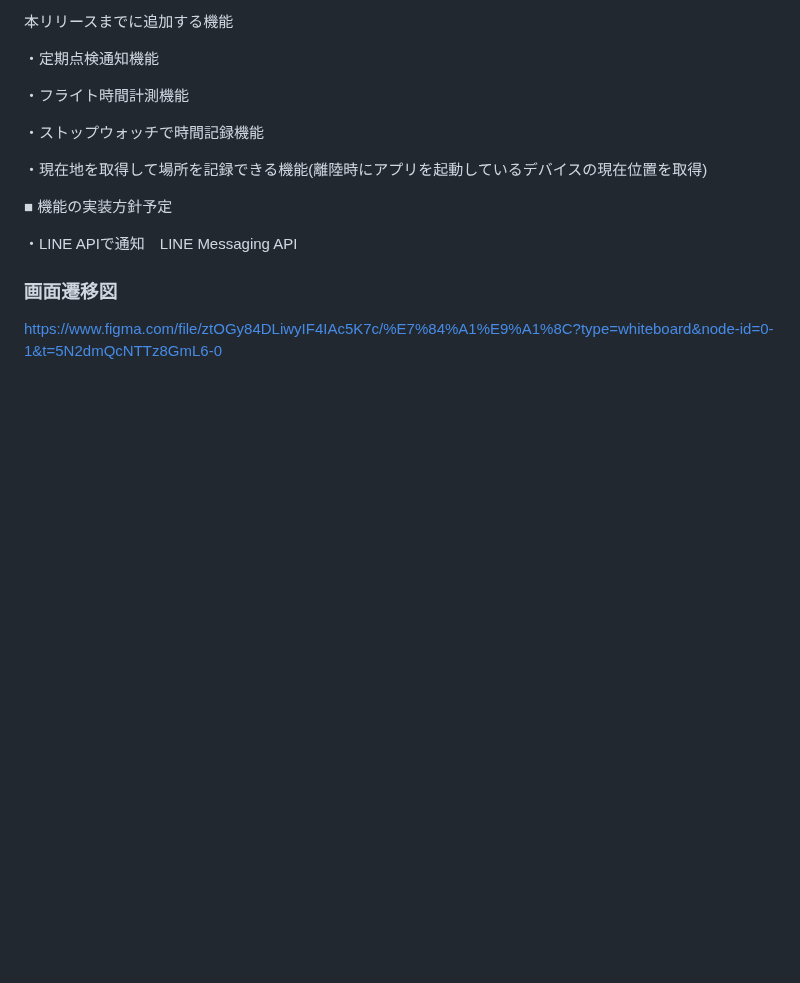
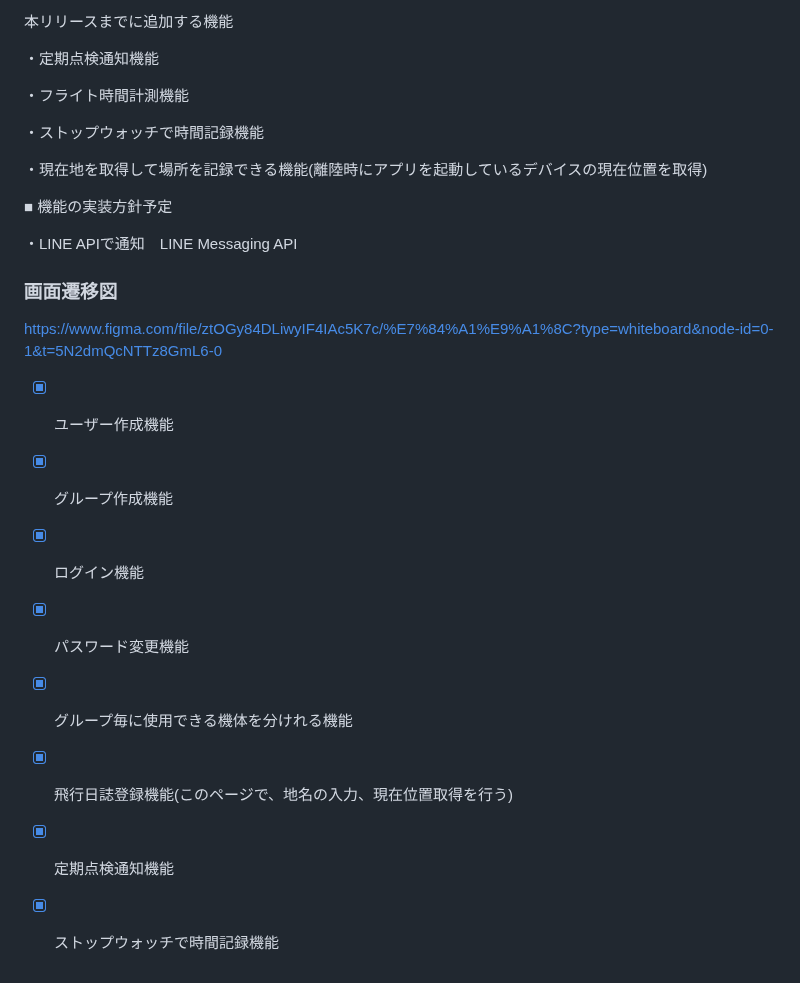
Before and after one commit to POPOTINESU/DroneFlightLog, a Markdown page: README.md, the part around the change. Drawn GitHub-style; blank space fills up the shorter version.

```diff
--- a/README.md
+++ b/README.md
@@ -62,3 +62,12 @@ MVPリリースまでに作成
 
 ### 画面遷移図
 https://www.figma.com/file/ztOGy84DLiwyIF4IAc5K7c/%E7%84%A1%E9%A1%8C?type=whiteboard&node-id=0-1&t=5N2dmQcNTTz8GmL6-0
+
+- [x] ユーザー作成機能
+- [x]  グループ作成機能
+- [x]  ログイン機能
+- [x]  パスワード変更機能
+- [x]  グループ毎に使用できる機体を分けれる機能
+- [x]  飛行日誌登録機能(このページで、地名の入力、現在位置取得を行う)
+- [x]  定期点検通知機能
+- [x]  ストップウォッチで時間記録機能
```
